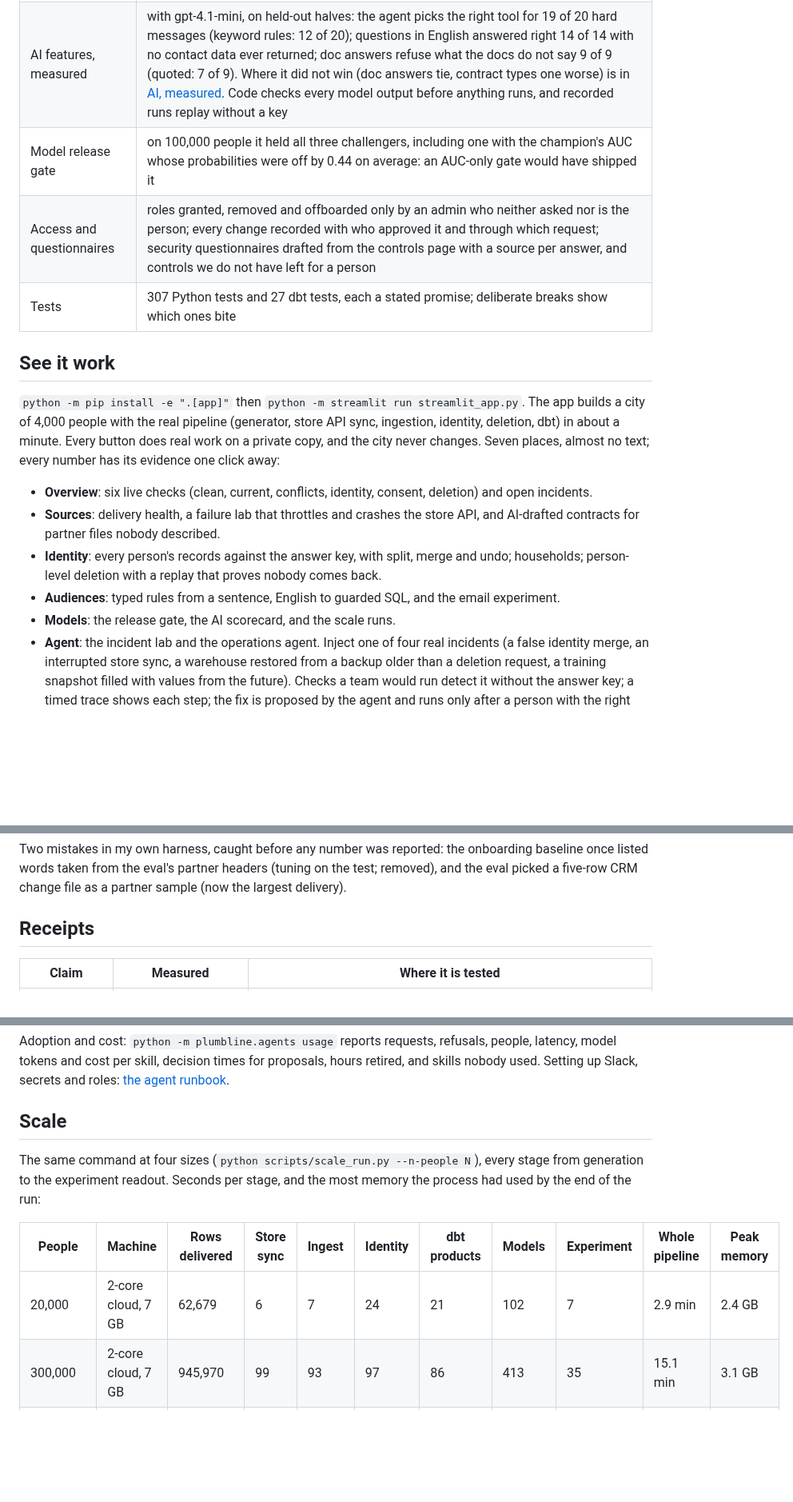
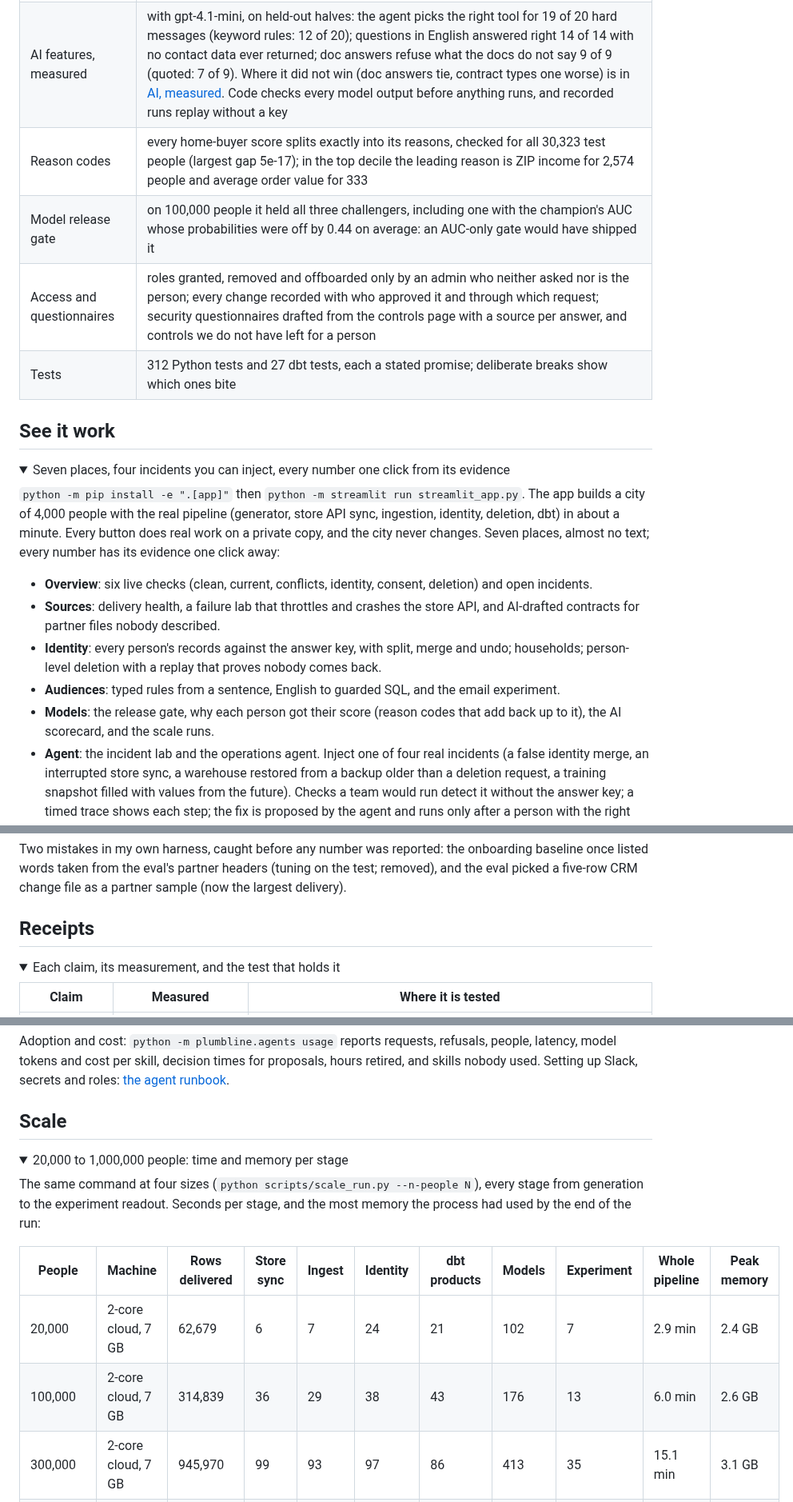
Before and after one commit to AKilalours/plumbline, a Markdown page: README.md, 3 parts joined by grey strips. Shown at 80% size. Rendered like a GitHub page; folded sections open; blank space fills up the shorter version.

```diff
--- a/README.md
+++ b/README.md
@@ -24,11 +77,16 @@ against the answer key, and the tests that hold each one are named.
 | Home-seller model | **not published**: validation AUC 0.54, and even the rule that generated the data reaches only 0.55; the guardrails refused it, as they should |
 | Operations agent | answers from the team's docs with a citation on every claim (on 67 eval questions: 19 of 24 right on the held-out half, the right section in the top 3 for 45 of 49, and 7 of 9 unanswerable ones refused); reads live state read-only; changes nothing until a second person with the right role approves; found and, after approval, fixed a stale runbook passage |
 | AI features, measured | with gpt-4.1-mini, on held-out halves: the agent picks the right tool for 19 of 20 hard messages (keyword rules: 12 of 20); questions in English answered right 14 of 14 with no contact data ever returned; doc answers refuse what the docs do not say 9 of 9 (quoted: 7 of 9). Where it did not win (doc answers tie, contract types one worse) is in [AI, measured](#ai-measured). Code checks every model output before anything runs, and recorded runs replay without a key |
+| Reason codes | every home-buyer score splits exactly into its reasons, checked for all 30,323 test people (largest gap 5e-17); in the top decile the leading reason is ZIP income for 2,574 people and average order value for 333 |
 | Model release gate | on 100,000 people it held all three challengers, including one with the champion's AUC whose probabilities were off by 0.44 on average: an AUC-only gate would have shipped it |
 | Access and questionnaires | roles granted, removed and offboarded only by an admin who neither asked nor is the person; every change recorded with who approved it and through which request; security questionnaires drafted from the controls page with a source per answer, and controls we do not have left for a person |
-| Tests | 307 Python tests and 27 dbt tests, each a stated promise; deliberate breaks show which ones bite |
+| Tests | 312 Python tests and 27 dbt tests, each a stated promise; deliberate breaks show which ones bite |
+
+</details>
 
 ## See it work
+
+<details><summary>Seven places, four incidents you can inject, every number one click from its evidence</summary>
 
 `python -m pip install -e ".[app]"` then `python -m streamlit run streamlit_app.py`. The app builds a city of 4,000
 people with the real pipeline (generator, store API sync, ingestion, identity, deletion, dbt) in
@@ -41,7 +99,7 @@ places, almost no text; every number has its evidence one click away:
 - **Identity**: every person's records against the answer key, with split, merge and undo; households;
   person-level deletion with a replay that proves nobody comes back.
 - **Audiences**: typed rules from a sentence, English to guarded SQL, and the email experiment.
-- **Models**: the release gate, the AI scorecard, and the scale runs.
+- **Models**: the release gate, why each person got their score (reason codes that add back up to it), the AI scorecard, and the scale runs.
 - **Agent**: the incident lab and the operations agent. Inject one of four real incidents (a false
   identity merge, an interrupted store sync, a warehouse restored from a backup older than a deletion
   request, a training snapshot filled with values from the future). Checks a team would run detect it
@@ -145,4 +209,6 @@ a five-row CRM change file as a partner sample (now the largest delivery).
 ## Receipts
+
+<details><summary>Each claim, its measurement, and the test that holds it</summary>
 
 | Claim | Measured | Where it is tested |
 | --- | --- | --- |
@@ -665,4 +765,6 @@ Setting up Slack, secrets and roles: [the agent runbook](docs/runbooks/agent.md)
 ## Scale
+
+<details><summary>20,000 to 1,000,000 people: time and memory per stage</summary>
 
 The same command at four sizes (`python scripts/scale_run.py --n-people N`), every stage from
 generation to the experiment readout. Seconds per stage, and the most memory the process had used by
@@ -671,6 +773,7 @@ the end of the run:
 | People | Machine | Rows delivered | Store sync | Ingest | Identity | dbt products | Models | Experiment | Whole pipeline | Peak memory |
 | --- | --- | --- | --- | --- | --- | --- | --- | --- | --- | --- |
 | 20,000 | 2-core cloud, 7 GB | 62,679 | 6 | 7 | 24 | 21 | 102 | 7 | 2.9 min | 2.4 GB |
+| 100,000 | 2-core cloud, 7 GB | 314,839 | 36 | 29 | 38 | 43 | 176 | 13 | 6.0 min | 2.6 GB |
 | 300,000 | 2-core cloud, 7 GB | 945,970 | 99 | 93 | 97 | 86 | 413 | 35 | 15.1 min | 3.1 GB |
 | 1,000,000 | 10-core laptop | 3,150,929 | 350 | 87 | 84 | 64 | 393 | 25 | 18.0 min | 5.0 GB |
 
```
Also changed, not shown: other parts of README.md (+113 -6 lines), docs/img/guardrails.png (added), docs/img/incident.gif (added), docs/img/overview.png (added), docs/img/release.png (added), 10 other files.
